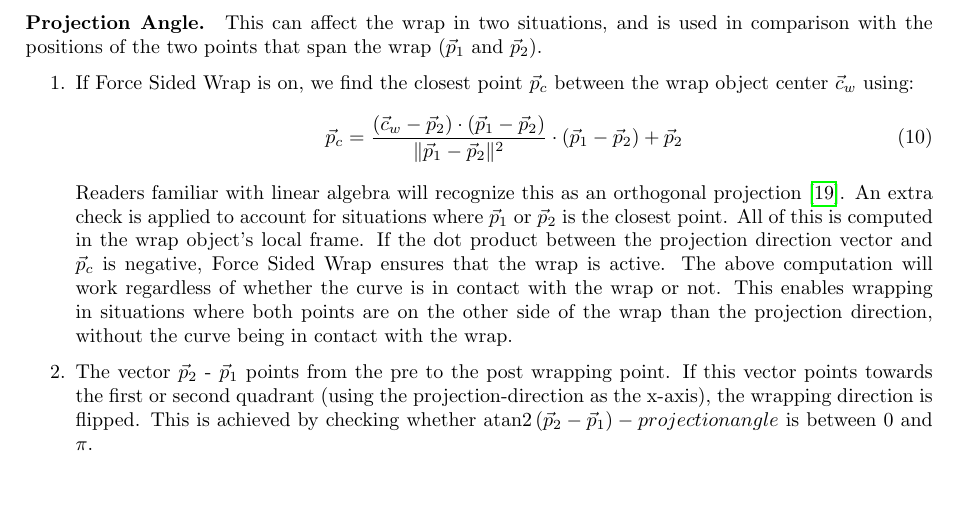
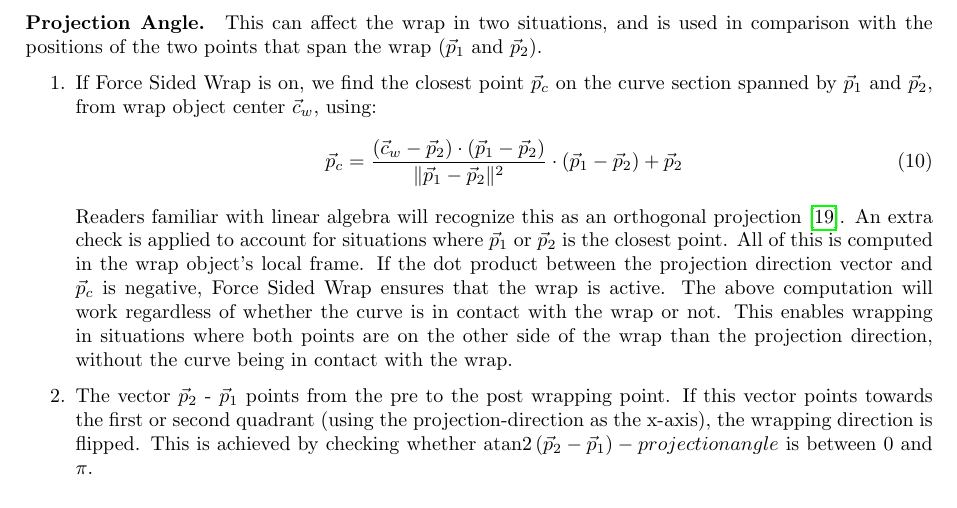
Before and after one commit to PashavanBijlert/MuSkeMo, a LaTeX document (MuSkeMo manual/MuSkeMo manual.tex): part of page 27 of 42, cut so that both start at the same text. Compiled offline with pdfLaTeX.

Commit message:
update docs

```diff
--- a/MuSkeMo manual/MuSkeMo manual.tex
+++ b/MuSkeMo manual/MuSkeMo manual.tex
@@ -879,7 +879,7 @@ Cylindric wrapping has the following settings, accessible via the wrapping modif
 \paragraph{Projection Angle.} This can affect the wrap in two situations, and is used in comparison with the positions of the two points that span the wrap ($\vec{p}_{1}$ and $\vec{p}_{2}$).
 
 \begin{enumerate}
-\item If Force Sided Wrap is on, we find the closest point $\vec{p}_c$ between the wrap object center $\vec{c}_w$ using:
+\item If Force Sided Wrap is on, we find the closest point $\vec{p}_c$ on the curve section spanned by $\vec{p}_{1}$ and $\vec{p}_{2}$, from wrap object center $\vec{c}_w$, using:
  \begin{equation}
  \vec{p}_c = \frac{(\vec{c}_w - \vec{p}_2) \cdot (\vec{p}_1 - \vec{p}_2)}{\lVert \vec{p}_1 - \vec{p}_2 \rVert^{2}} \cdot (\vec{p}_1 - \vec{p}_2) + \vec{p}_2
  \end{equation}
```
Also changed, not shown: MuSkeMo manual/MuSkeMo manual.pdf, 1 other file.
